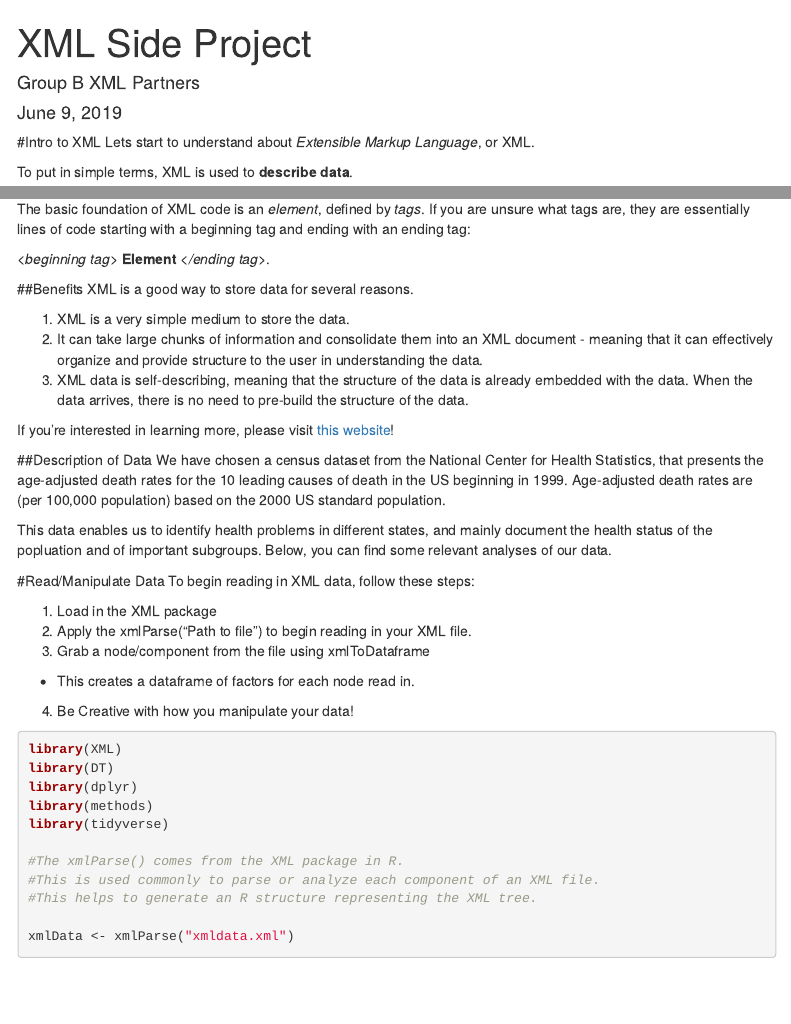
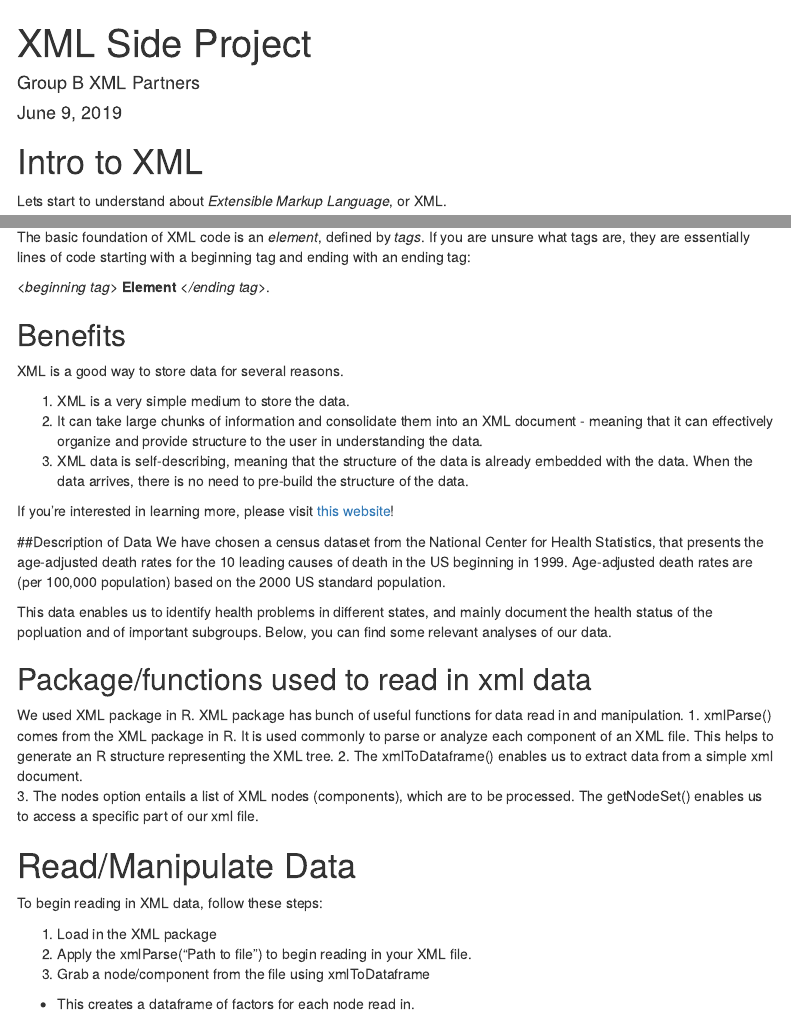
Before and after one commit to xiliangyan123/GroupB, an R Markdown document (XML PROJECT PART.Rmd): the page in a window 1100 px wide, from its top, and a second part further down, joined at a grey line. Rendered offline with R 4.5, knitr and Pandoc, with nearby package versions; some code elsewhere in the file could not run offline; menus at the side of the page are left out.

Commit message:
Update XML PROJECT PART.Rmd
Updated the headers and description and re-aligned the structure.

```diff
--- a/XML PROJECT PART.Rmd
+++ b/XML PROJECT PART.Rmd
@@ -38,7 +38,13 @@
 
 This data enables us to identify health problems in different states, and mainly document the health status of the popluation and of important subgroups. Below, you can find some relevant analyses of our data.
 
-#Read/Manipulate Data
+## Package/functions used to read in xml data
+We used XML package in R. XML package has bunch of useful functions for data read in and manipulation.
+1. xmlParse() comes from the XML package in R. It is used commonly to parse or analyze each component of an XML file. This helps to generate an R structure representing the XML tree.
+2. The xmlToDataframe() enables us to extract data from a simple xml document.
+3. The nodes option entails a list of XML nodes (components), which are to be processed. The getNodeSet() enables us to access a specific part of our xml file.
+
+# Read/Manipulate Data
 To begin reading in XML data, follow these steps:
 
 1. Load in the XML package
@@ -54,6 +60,3 @@
 library(methods)
 library(tidyverse)
 
-#The xmlParse() comes from the XML package in R.
-#This is used commonly to parse or analyze each component of an XML file.
-#This helps to generate an R structure representing the XML tree.
```
Also changed, not shown: XML PROJECT PART.Rmd (23 more changed lines).
